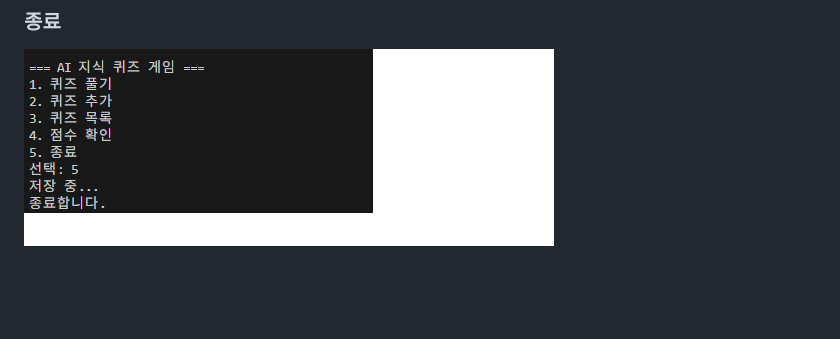
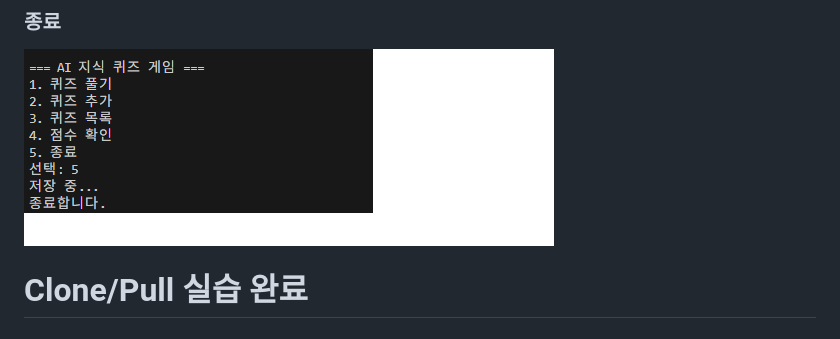
Before and after one commit to MylovelyCatMori/Marina2nd_Codyssey, a Markdown page: week2-mission2/README.md, the part around the change. Rendered like a GitHub page; blank space fills up the shorter version.

Commit message:
Docs: clone/pull 실습용 변경
Co-Authored-By: Claude Opus 4.6 <noreply@anthropic.com>

```diff
--- a/week2-mission2/README.md
+++ b/week2-mission2/README.md
@@ -98,3 +98,5 @@ week2-mission2/
 
 ### 종료
 ![종료](docs/screenshots/exit.png)
+
+# Clone/Pull 실습 완료
```
